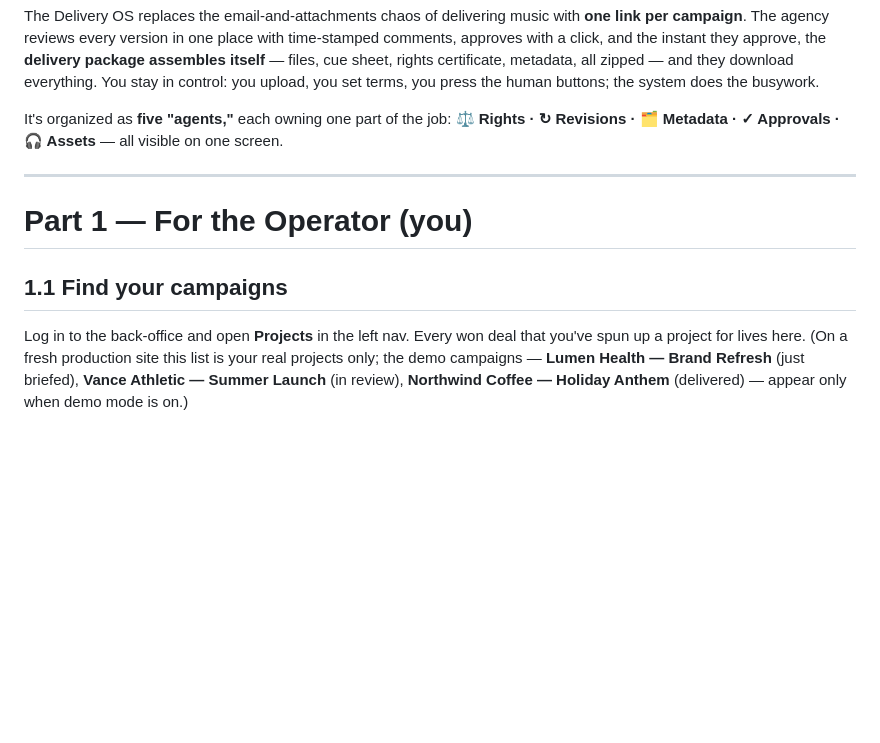
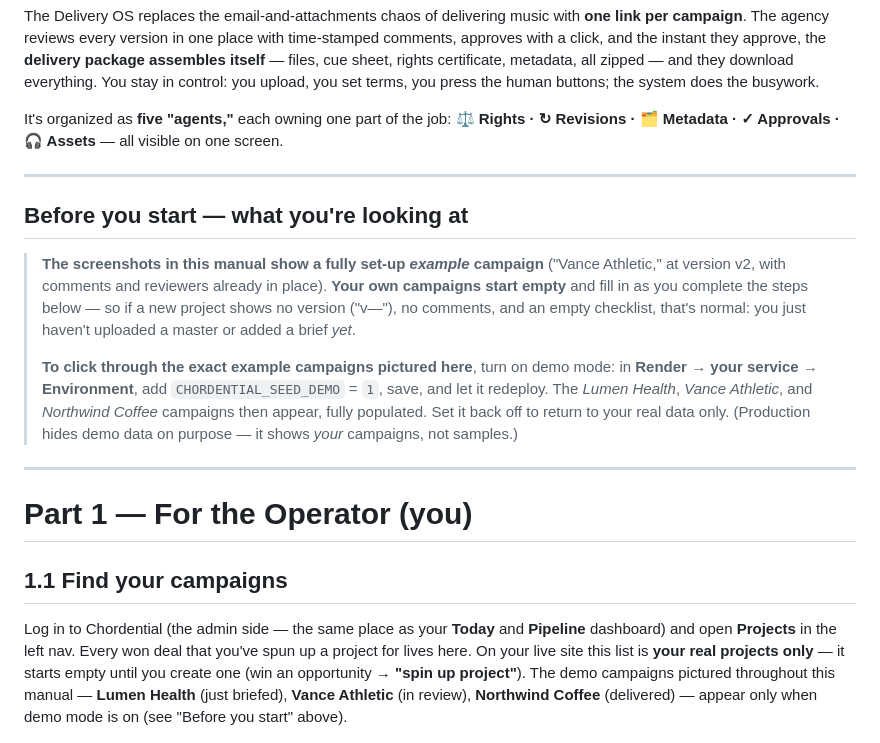
Before and after one commit to jshippjr-cell/jshippjr, a Markdown page: docs/delivery-os-user-manual.md, the part around the change. GitHub-like rendering; blank space fills up the shorter version.

Commit message:
Manual: drop 'back-office' jargon + add 'what you're looking at' note
Reader friction: 'back office' isn't a thing users see (it's just the admin
dashboard), and the screenshots show demo campaigns that are off by default in
production, so a real (empty) project doesn't match the populated 'v2' examples.
Add a 'Before you start' callout explaining the screenshots are a fully-set-up
example, real campaigns start empty and fill in as you go, and how to turn on
demo mode (CHORDENTIAL_SEED_DEMO=1) to see the exact pictured campaigns.

Co-Authored-By: Claude Opus 4.8 <noreply@anthropic.com>
Claude-Session: https://claude.ai/code/session_01PSpX4aKyR8QswBcjt2tLDp

```diff
--- a/docs/delivery-os-user-manual.md
+++ b/docs/delivery-os-user-manual.md
@@ -21,15 +21,33 @@ one screen.
 
 ---
 
+## Before you start — what you're looking at
+
+> **The screenshots in this manual show a fully set-up *example* campaign** ("Vance
+> Athletic," at version v2, with comments and reviewers already in place). **Your own
+> campaigns start empty** and fill in as you complete the steps below — so if a new
+> project shows no version ("v—"), no comments, and an empty checklist, that's normal:
+> you just haven't uploaded a master or added a brief *yet*.
+>
+> **To click through the exact example campaigns pictured here**, turn on demo mode: in
+> **Render → your service → Environment**, add `CHORDENTIAL_SEED_DEMO` = `1`, save, and
+> let it redeploy. The *Lumen Health*, *Vance Athletic*, and *Northwind Coffee*
+> campaigns then appear, fully populated. Set it back off to return to your real data
+> only. (Production hides demo data on purpose — it shows *your* campaigns, not samples.)
+
+---
+
 # Part 1 — For the Operator (you)
 
 ## 1.1 Find your campaigns
 
-Log in to the back-office and open **Projects** in the left nav. Every won deal that
-you've spun up a project for lives here. (On a fresh production site this list is your
-real projects only; the demo campaigns — **Lumen Health — Brand Refresh** (just
-briefed), **Vance Athletic — Summer Launch** (in review), **Northwind Coffee — Holiday
-Anthem** (delivered) — appear only when demo mode is on.)
+Log in to Chordential (the admin side — the same place as your **Today** and
+**Pipeline** dashboard) and open **Projects** in the left nav. Every won deal that
+you've spun up a project for lives here. On your live site this list is **your real
+projects only** — it starts empty until you create one (win an opportunity →
+**"spin up project"**). The demo campaigns pictured throughout this manual — **Lumen
+Health** (just briefed), **Vance Athletic** (in review), **Northwind Coffee**
+(delivered) — appear only when demo mode is on (see "Before you start" above).
 
 ![Projects list](manual-img/01-projects.png)
 
```
